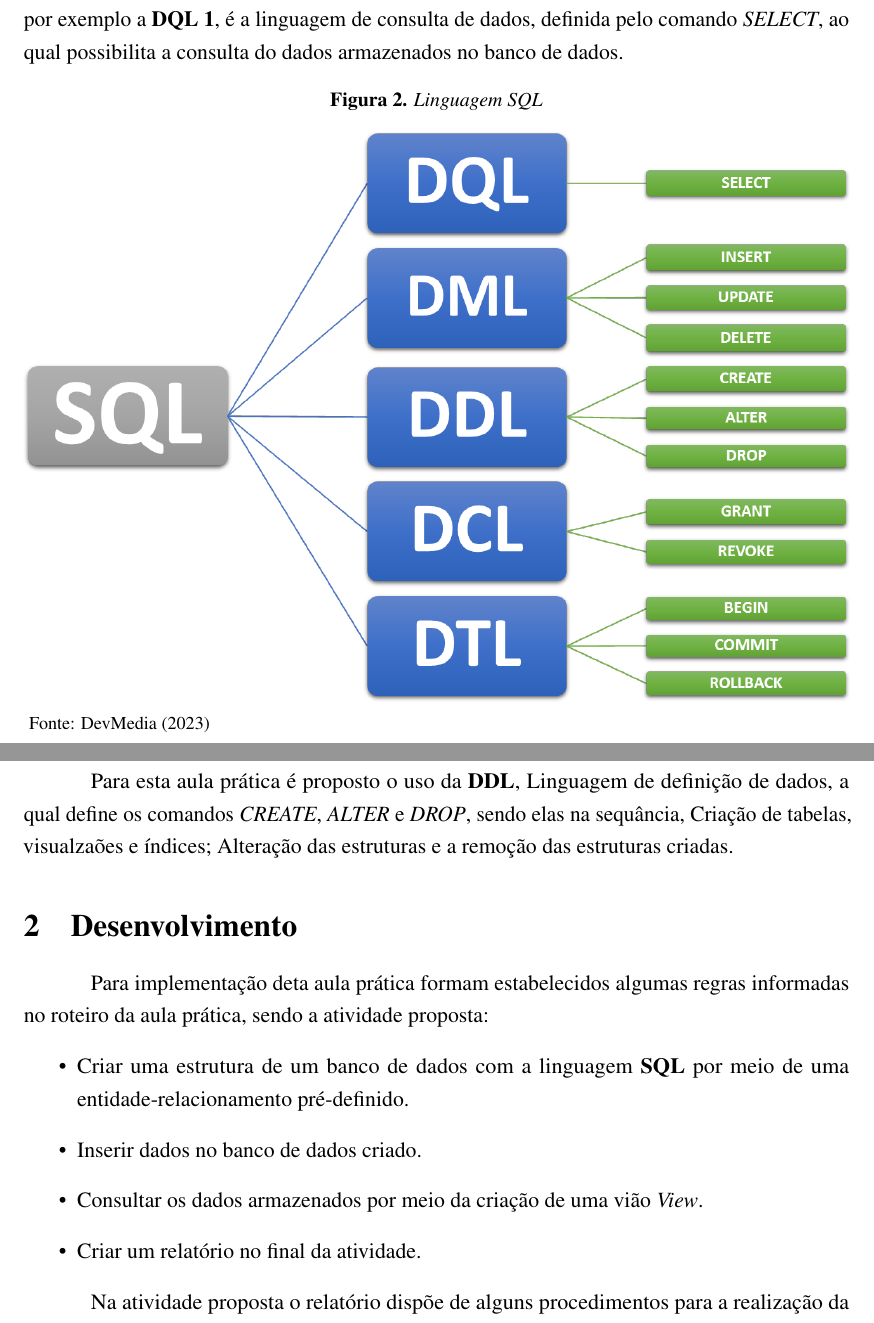
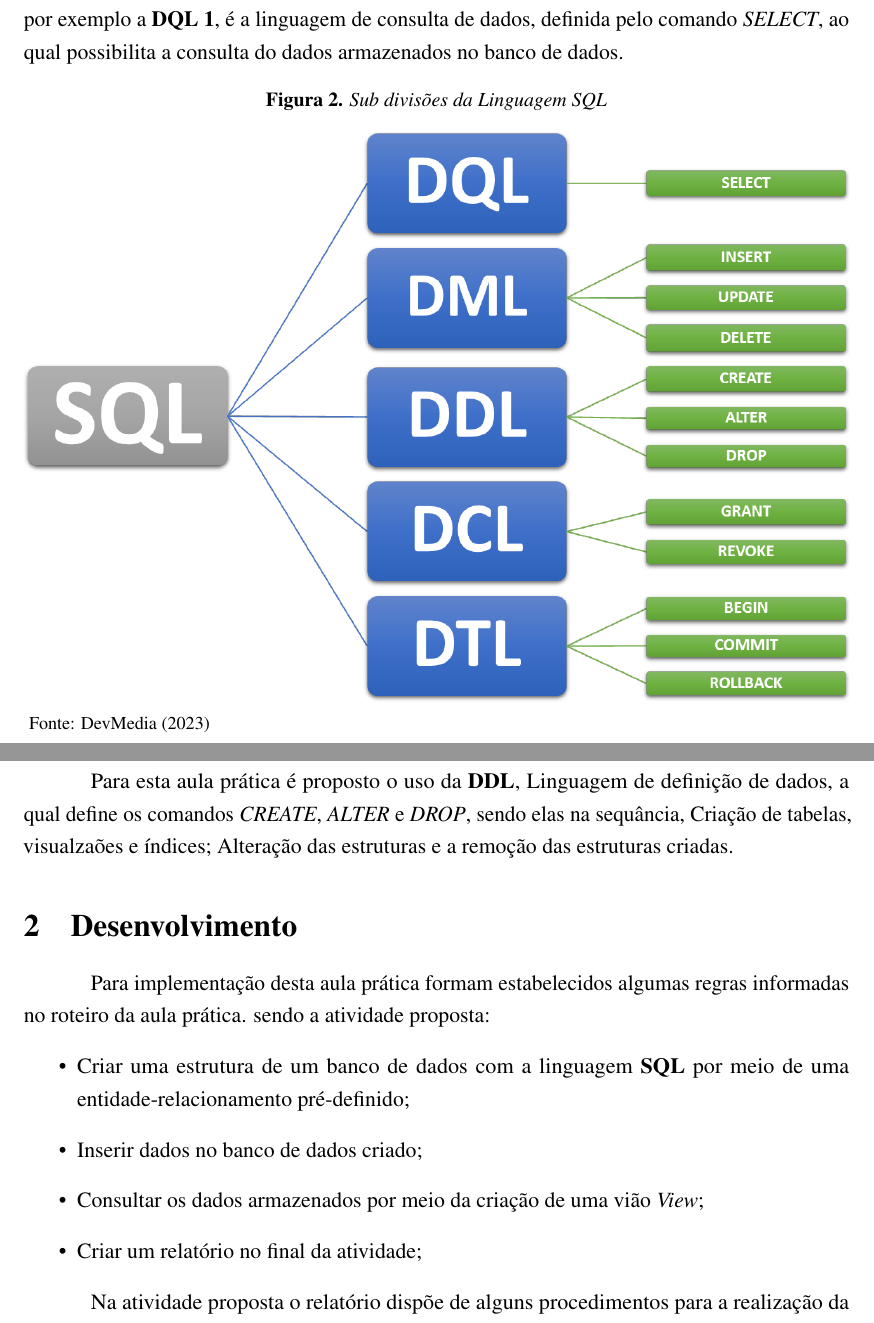
Before and after one commit to ENGENHARIA-DE-SOFTWARE-UNOPAR/database_and_data_development, a LaTeX document (main.tex, which reads text/write.tex): two parts of pages 5 and 6 of 9, joined at a grey line, cut so that both start at the same text. The pictures show the PDF file main.pdf that the author committed with the source.

Commit message:
update relatorio

```diff
--- a/text/write.tex
+++ b/text/write.tex
@@ -22,7 +22,7 @@
 \par Na figura \ref{fig:div_sql}, expõe a divisão da linguagem \textbf{SQL}, a masma é dividida em cinco suu conjuntos, endo eles: \textbf{DQL \label{DQL}}, \textbf{DML}, \textbf{DDL \label{DDL}}, \textbf{DCL} e \textbf{DTL}, cada uma com suas respectivas funções. por exemplo a \textbf{DQL \ref{DQL}}, é a linguagem de consulta de dados, definida pelo comando \textit{SELECT}, ao qual possibilita a consulta do dados armazenados no banco de dados.
 
 \begin{figure}[h!]
-  \caption{Linguagem SQL}
+  \caption{Sub divisões da Linguagem SQL}
   \includegraphics[width=\textwidth]{figure/div_SQL.png}
   \label{fig:div_sql}
   {\fontsize{10pt}{\baselineskip}\selectfont
@@ -31,12 +31,12 @@
 \par Para esta aula prática é proposto o uso da \textbf{DDL}, Linguagem de definição de dados, a qual define os comandos \textit{CREATE}, \textit{ALTER} e \textit{DROP}, sendo elas na sequância, Criação de tabelas, visualzaões e índices; Alteração das estruturas e a remoção das estruturas criadas.
 
 \section{Desenvolvimento}
-\par Para implementação deta aula prática formam estabelecidos algumas regras informadas no roteiro \href{https://github.com/OgliariNatan/database_and_data_development/blob/main/aula%20pr%C3%A1tica.pdf}{da aula prática,} sendo a atividade proposta:
+\par Para implementação desta aula prática formam estabelecidos algumas regras informadas no roteiro \href{https://github.com/OgliariNatan/database_and_data_development/blob/main/aula%20pr%C3%A1tica.pdf}{da aula prática}. sendo a atividade proposta:
 \begin{itemize}
-  \item Criar uma estrutura de um banco de dados com a linguagem \textbf{SQL} por meio de uma entidade-relacionamento pré-definido.
-  \item Inserir dados no banco de dados criado.
-  \item Consultar os dados armazenados por meio da criação de uma vião \textit{View}.
-  \item Criar um relatório no final da atividade.
+  \item Criar uma estrutura de um banco de dados com a linguagem \textbf{SQL} por meio de uma entidade-relacionamento pré-definido;
+  \item Inserir dados no banco de dados criado;
+  \item Consultar os dados armazenados por meio da criação de uma vião \textit{View};
+  \item Criar um relatório no final da atividade;
 \end{itemize}
 \par Na atividade proposta o relatório dispõe de alguns procedimentos para a realização da atividade. Sugere a criação de uma base de dados de uma loja com o nome do banco de \textbf{Loja}, com a utilizazão de definições de dados \textbf{DDL  \textsubscript{\ref{DDL}}} da linguagem SQL, e respeítando o modelo definido no \textbf{DER}, porposto pela atividade conforme figura \ref{fig:DER}.
 
```
Also changed, not shown: main.pdf.
